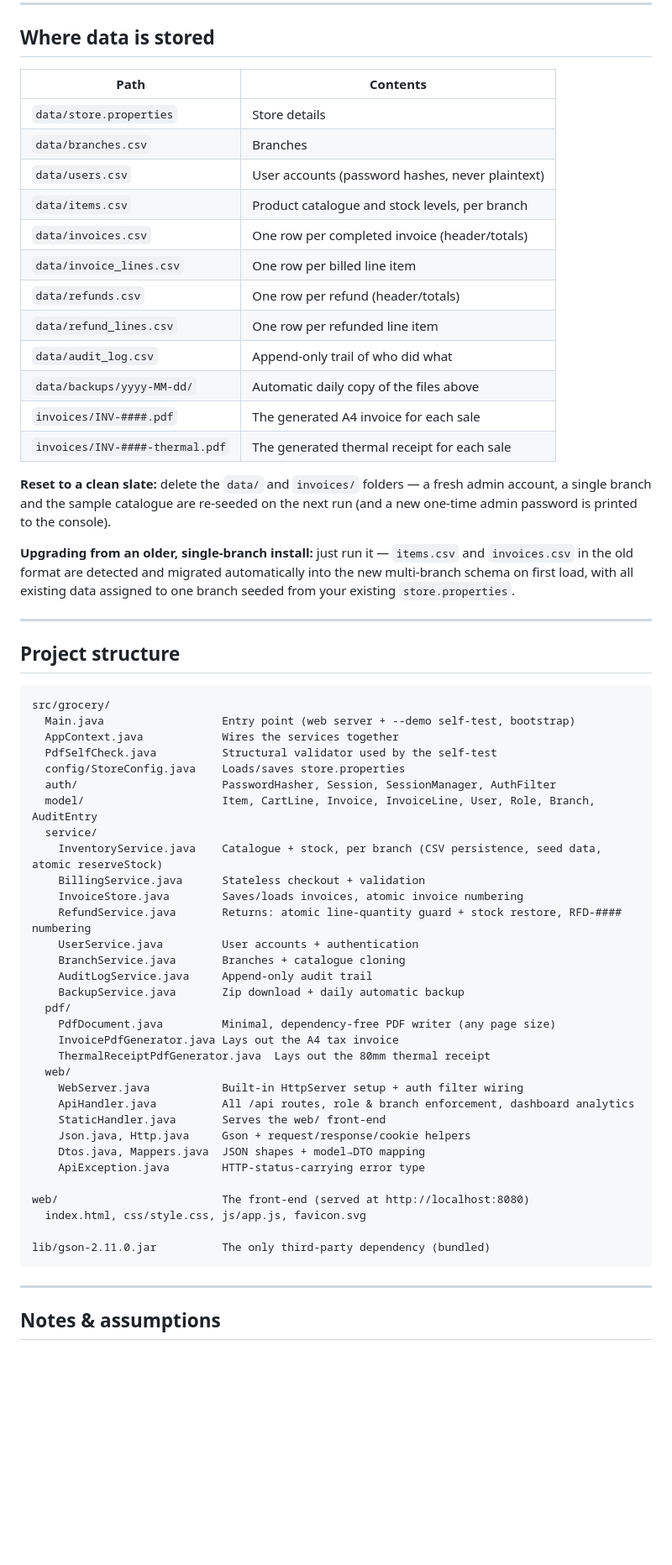
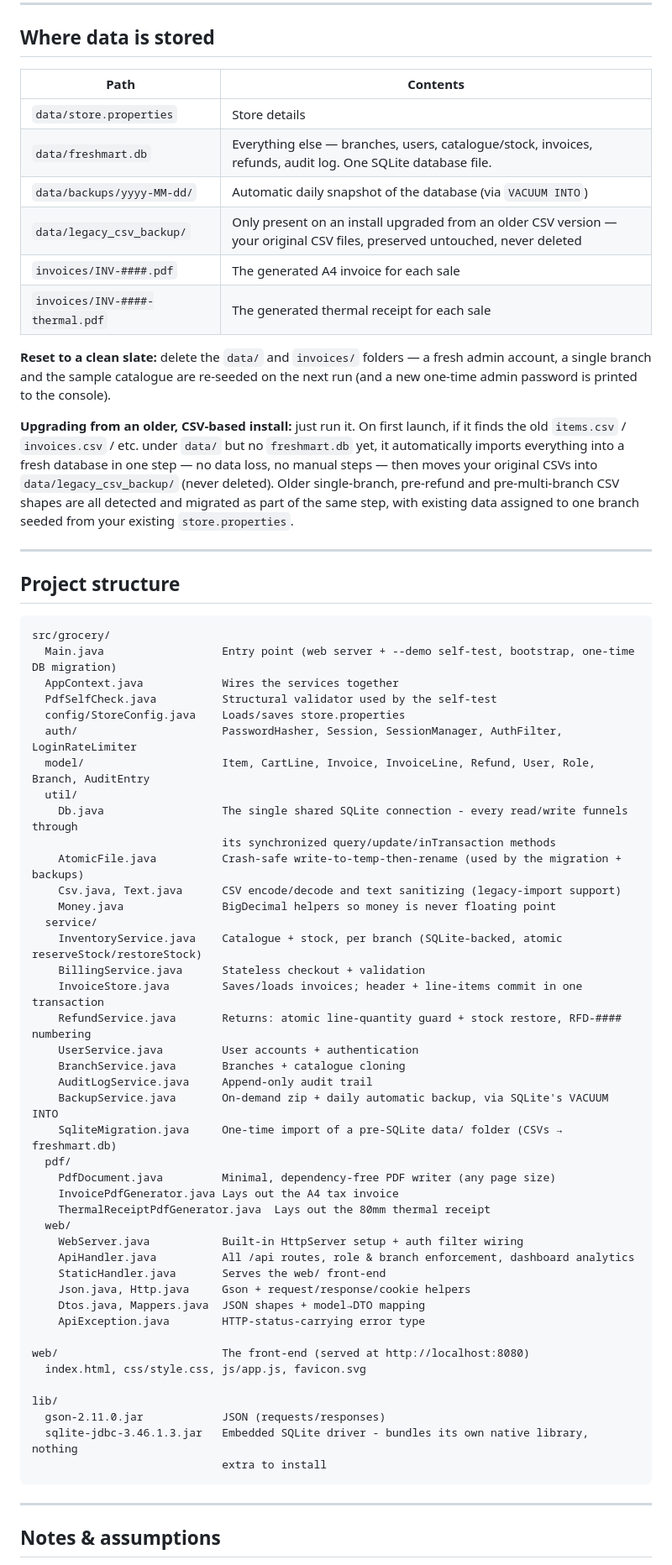
Before and after one commit to vasanthaprasath-ops/Billing-Project, a Markdown page: README.md, the part around one of its changes. Shown at 84% size. GitHub-like rendering; blank space fills up the shorter version.

````diff
--- a/README.md
+++ b/README.md
@@ -243,28 +252,25 @@ accounts, who are always scoped to their own branch.
 
 ## Where data is stored
 
-| Path                       | Contents                                          |
-|-----------------------------|----------------------------------------------------|
-| `data/store.properties`    | Store details                                      |
-| `data/branches.csv`        | Branches                                           |
-| `data/users.csv`           | User accounts (password hashes, never plaintext)   |
-| `data/items.csv`           | Product catalogue and stock levels, per branch     |
-| `data/invoices.csv`        | One row per completed invoice (header/totals)      |
-| `data/invoice_lines.csv`   | One row per billed line item                       |
-| `data/refunds.csv`         | One row per refund (header/totals)                 |
-| `data/refund_lines.csv`    | One row per refunded line item                     |
-| `data/audit_log.csv`       | Append-only trail of who did what                  |
-| `data/backups/yyyy-MM-dd/` | Automatic daily copy of the files above            |
-| `invoices/INV-####.pdf`    | The generated A4 invoice for each sale             |
+| Path                        | Contents                                          |
+|------------------------------|----------------------------------------------------|
+| `data/store.properties`     | Store details                                      |
+| `data/freshmart.db`         | Everything else — branches, users, catalogue/stock, invoices, refunds, audit log. One SQLite database file. |
+| `data/backups/yyyy-MM-dd/`  | Automatic daily snapshot of the database (via `VACUUM INTO`) |
+| `data/legacy_csv_backup/`   | Only present on an install upgraded from an older CSV version — your original CSV files, preserved untouched, never deleted |
+| `invoices/INV-####.pdf`     | The generated A4 invoice for each sale             |
 | `invoices/INV-####-thermal.pdf` | The generated thermal receipt for each sale   |
 
 **Reset to a clean slate:** delete the `data/` and `invoices/` folders — a fresh admin
 account, a single branch and the sample catalogue are re-seeded on the next run (and a new
 one-time admin password is printed to the console).
 
-**Upgrading from an older, single-branch install:** just run it — `items.csv` and
-`invoices.csv` in the old format are detected and migrated automatically into the new
-multi-branch schema on first load, with all existing data assigned to one branch seeded
+**Upgrading from an older, CSV-based install:** just run it. On first launch, if it finds
+the old `items.csv` / `invoices.csv` / etc. under `data/` but no `freshmart.db` yet, it
+automatically imports everything into a fresh database in one step — no data loss, no
+manual steps — then moves your original CSVs into `data/legacy_csv_backup/` (never
+deleted). Older single-branch, pre-refund and pre-multi-branch CSV shapes are all detected
+and migrated as part of the same step, with existing data assigned to one branch seeded
 from your existing `store.properties`.
 
 ---
@@ -273,21 +279,28 @@ from your existing `store.properties`.
 
 ```
 src/grocery/
-  Main.java                  Entry point (web server + --demo self-test, bootstrap)
+  Main.java                  Entry point (web server + --demo self-test, bootstrap, one-time DB migration)
   AppContext.java            Wires the services together
   PdfSelfCheck.java          Structural validator used by the self-test
   config/StoreConfig.java    Loads/saves store.properties
-  auth/                      PasswordHasher, Session, SessionManager, AuthFilter
-  model/                     Item, CartLine, Invoice, InvoiceLine, User, Role, Branch, AuditEntry
+  auth/                      PasswordHasher, Session, SessionManager, AuthFilter, LoginRateLimiter
+  model/                     Item, CartLine, Invoice, InvoiceLine, Refund, User, Role, Branch, AuditEntry
+  util/
+    Db.java                  The single shared SQLite connection - every read/write funnels through
+                             its synchronized query/update/inTransaction methods
+    AtomicFile.java          Crash-safe write-to-temp-then-rename (used by the migration + backups)
+    Csv.java, Text.java      CSV encode/decode and text sanitizing (legacy-import support)
+    Money.java               BigDecimal helpers so money is never floating point
   service/
-    InventoryService.java    Catalogue + stock, per branch (CSV persistence, seed data, atomic reserveStock)
+    InventoryService.java    Catalogue + stock, per branch (SQLite-backed, atomic reserveStock/restoreStock)
     BillingService.java      Stateless checkout + validation
-    InvoiceStore.java        Saves/loads invoices, atomic invoice numbering
+    InvoiceStore.java        Saves/loads invoices; header + line-items commit in one transaction
     RefundService.java       Returns: atomic line-quantity guard + stock restore, RFD-#### numbering
     UserService.java         User accounts + authentication
     BranchService.java       Branches + catalogue cloning
     AuditLogService.java     Append-only audit trail
-    BackupService.java       Zip download + daily automatic backup
+    BackupService.java       On-demand zip + daily automatic backup, via SQLite's VACUUM INTO
+    SqliteMigration.java     One-time import of a pre-SQLite data/ folder (CSVs → freshmart.db)
   pdf/
     PdfDocument.java         Minimal, dependency-free PDF writer (any page size)
     InvoicePdfGenerator.java Lays out the A4 tax invoice
@@ -303,7 +316,10 @@ src/grocery/
 web/                         The front-end (served at http://localhost:8080)
   index.html, css/style.css, js/app.js, favicon.svg
 
-lib/gson-2.11.0.jar          The only third-party dependency (bundled)
+lib/
+  gson-2.11.0.jar            JSON (requests/responses)
+  sqlite-jdbc-3.46.1.3.jar   Embedded SQLite driver - bundles its own native library, nothing
+                             extra to install
 ```
 
 ---
````
Also changed, not shown: other parts of README.md (+26 -17 lines).
